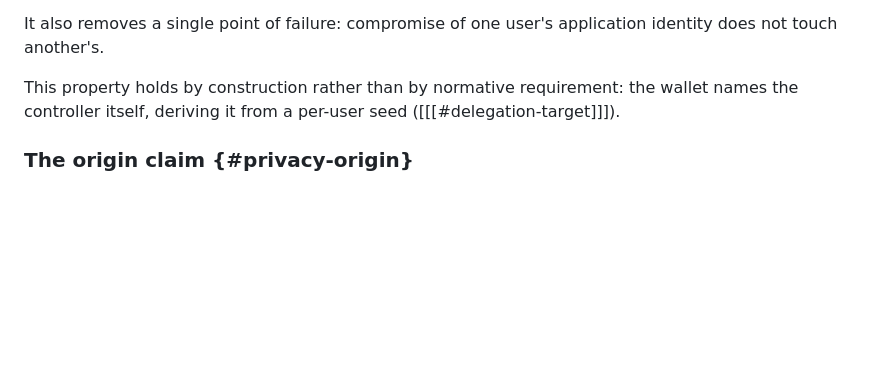
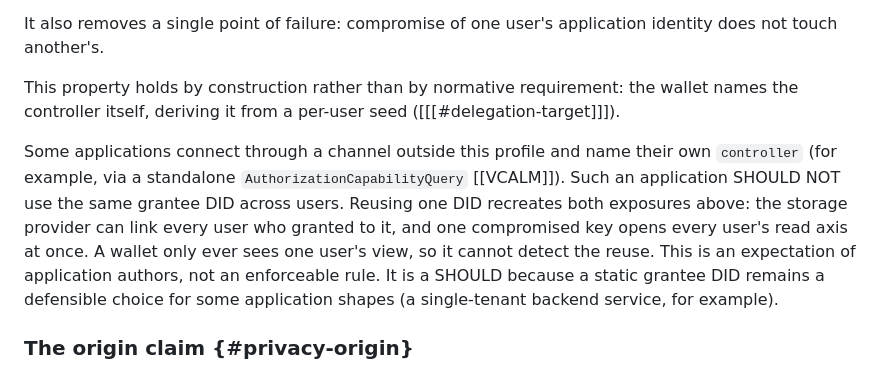
Before and after one commit to interop-alliance/app-connect-spec, a Markdown page: spec.md, the part around the change. GitHub-like rendering; blank space fills up the shorter version.

Commit message:
Add per-user grantee-DID SHOULD for out-of-profile channels.
Signed-off-by: Dmitri Zagidulin <dzagidulin@gmail.com>

```diff
--- a/spec.md
+++ b/spec.md
@@ -2727,6 +2727,17 @@ This property holds by construction rather than by normative requirement: the
 wallet names the controller itself, deriving it from a per-user seed
 ([[[#delegation-target]]]).
 
+Some applications connect through a channel outside this profile and name
+their own `controller` (for example, via a standalone
+`AuthorizationCapabilityQuery` [[VCALM]]). Such an application SHOULD NOT use
+the same grantee DID across users. Reusing one DID recreates both exposures
+above: the storage provider can link every user who granted to it, and one
+compromised key opens every user's read axis at once. A wallet only ever sees
+one user's view, so it cannot detect the reuse. This is an expectation of
+application authors, not an enforceable rule. It is a SHOULD because a static
+grantee DID remains a defensible choice for some
+application shapes (a single-tenant backend service, for example).
+
 ### The origin claim {#privacy-origin}
 
 The `credentialSubject.origin` claim states which application the credential
```
